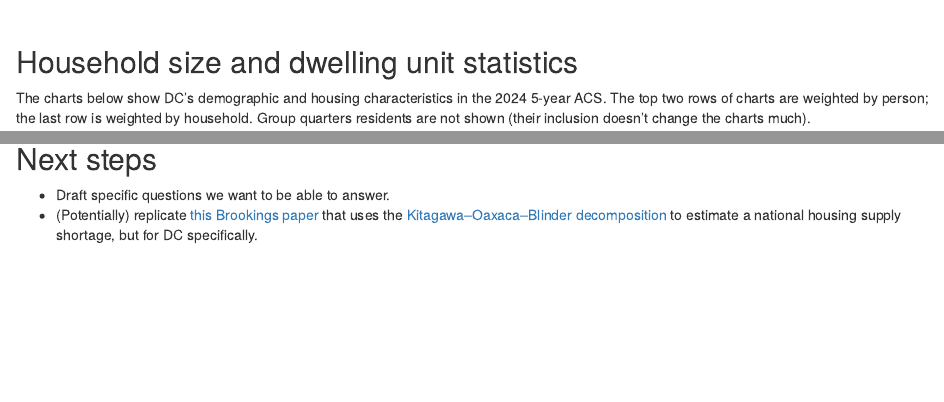
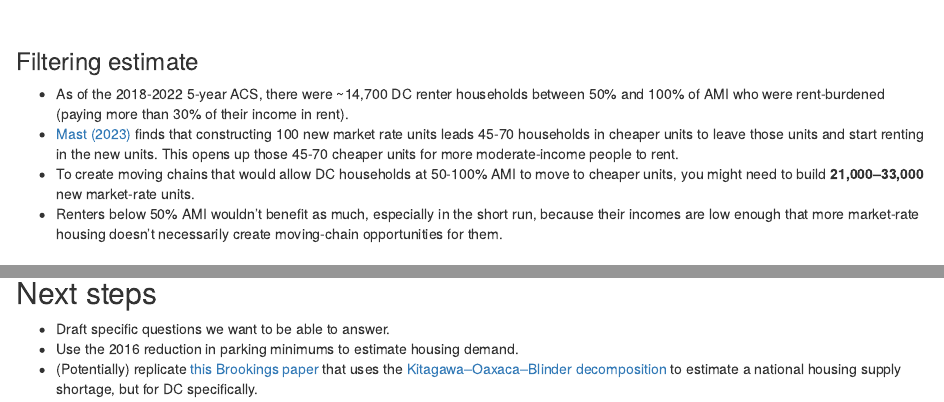
Before and after one commit to pete-rodrigue/housing-demand, an R Markdown document (Exploring housing demand.Rmd): the page in a window 1100 px wide, from 760 px down before the commit and from 750 px down after it, and a second part further down, joined at a grey line. Rendered offline with R 4.5, knitr and Pandoc, with nearby package versions.

Commit message:
adds filtering section

```diff
--- a/Exploring housing demand.Rmd
+++ b/Exploring housing demand.Rmd
@@ -49,6 +49,12 @@ The chart below shows the estimated number of each type of housing unit that are
 
 <br>
 
+### Filtering estimate
+
+* As of the 2018-2022 5-year ACS, there were ~14,700 DC renter households between 50% and 100% of AMI who were rent-burdened (paying more than 30% of their income in rent).
+* [Mast (2023)](https://research.upjohn.org/cgi/viewcontent.cgi?article=1012&context=up_policybriefs) finds that constructing 100 new market rate units leads 45-70 households in cheaper units to leave those units and start renting in the new units. This opens up those 45-70 cheaper units for more moderate-income people to rent.
+* To create moving chains that would allow DC households at 50-100% AMI to move to cheaper units, you might need to build __21,000–33,000__ new market-rate units.
+* Renters below 50% AMI wouldn't benefit as much, especially in the short run, because their incomes are low enough that more market-rate housing doesn't necessarily create moving-chain opportunities for them.
 
 ## Household size and dwelling unit statistics
 
@@ -105,5 +111,6 @@ Large households are now more likely to live in smaller units.
 
 
 * Draft specific questions we want to be able to answer.
+* Use the 2016 reduction in parking minimums to estimate housing demand.
 * (Potentially) replicate [this Brookings paper](https://www.brookings.edu/articles/make-it-count-measuring-our-housing-supply-shortage/) that uses the
 [Kitagawa–Oaxaca–Blinder decomposition](https://en.wikipedia.org/wiki/Kitagawa%E2%80%93Oaxaca%E2%80%93Blinder_decomposition) to estimate a national housing supply shortage, but for DC specifically.
```
Also changed, not shown: index.html.
